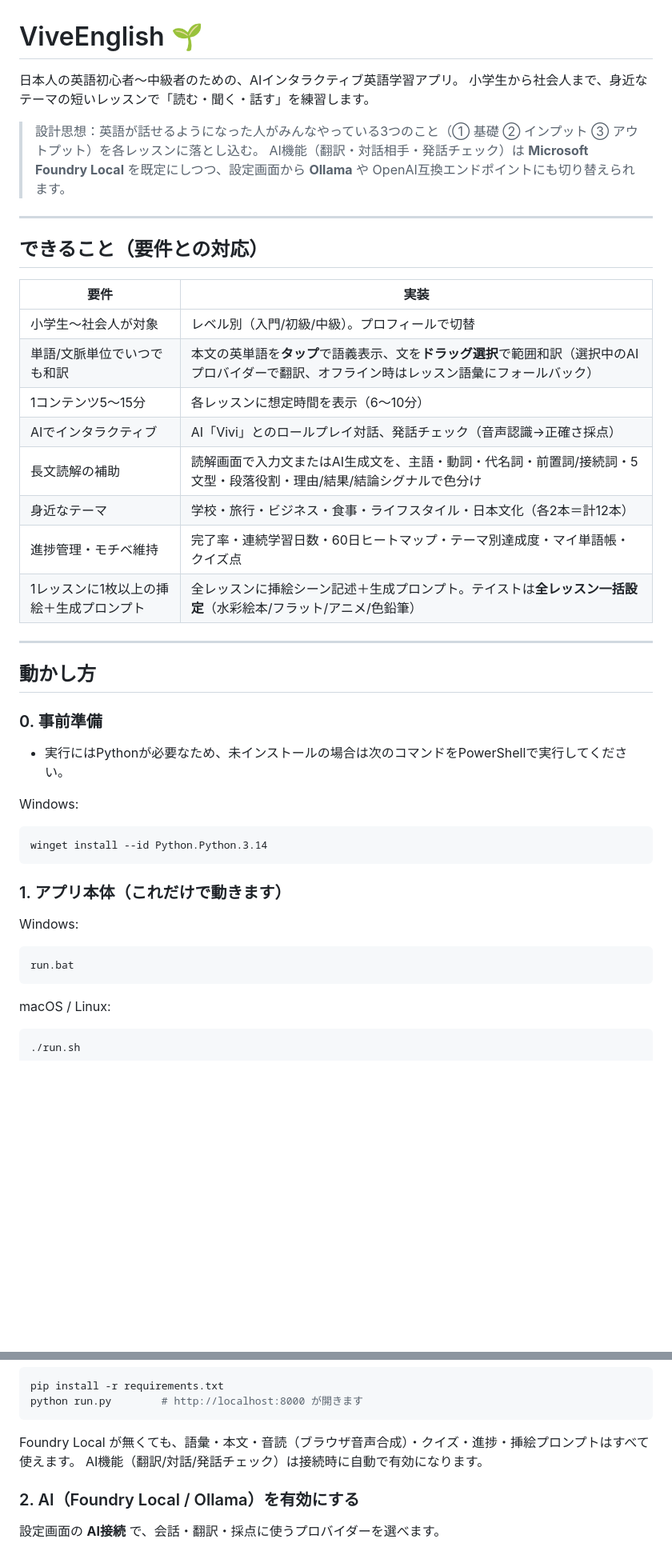
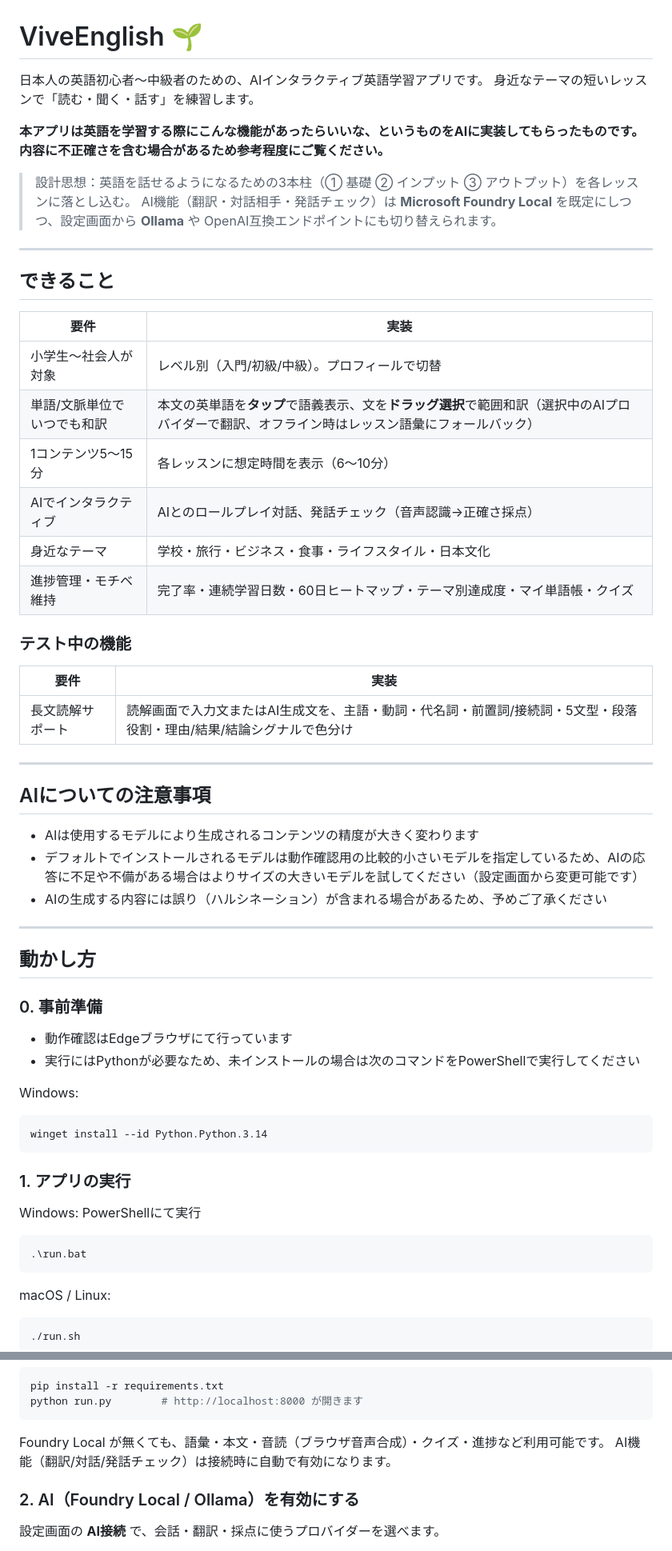
Before and after one commit to densenkouji/ViveEnglish, a Markdown page: README.md, 2 parts joined by grey strips. Shown at 80% size. Rendered like a GitHub page; blank space fills up the shorter version.

````diff
--- a/README.md
+++ b/README.md
@@ -1,44 +1,57 @@
 # ViveEnglish 🌱
 
-日本人の英語初心者〜中級者のための、AIインタラクティブ英語学習アプリ。
-小学生から社会人まで、身近なテーマの短いレッスンで「読む・聞く・話す」を練習します。
+日本人の英語初心者〜中級者のための、AIインタラクティブ英語学習アプリです。
+身近なテーマの短いレッスンで「読む・聞く・話す」を練習します。
 
-> 設計思想：英語が話せるようになった人がみんなやっている3つのこと（① 基礎 ② インプット ③ アウトプット）を各レッスンに落とし込む。
+**本アプリは英語を学習する際にこんな機能があったらいいな、というものをAIに実装してもらったものです。** <br>
+**内容に不正確さを含む場合があるため参考程度にご覧ください。**
+
+> 設計思想：英語を話せるようになるための3本柱（① 基礎 ② インプット ③ アウトプット）を各レッスンに落とし込む。
 > AI機能（翻訳・対話相手・発話チェック）は **Microsoft Foundry Local** を既定にしつつ、設定画面から **Ollama** や OpenAI互換エンドポイントにも切り替えられます。
 
 ---
 
-## できること（要件との対応）
+## できること
 
 | 要件 | 実装 |
 |---|---|
 | 小学生〜社会人が対象 | レベル別（入門/初級/中級）。プロフィールで切替 |
 | 単語/文脈単位でいつでも和訳 | 本文の英単語を**タップ**で語義表示、文を**ドラッグ選択**で範囲和訳（選択中のAIプロバイダーで翻訳、オフライン時はレッスン語彙にフォールバック） |
 | 1コンテンツ5〜15分 | 各レッスンに想定時間を表示（6〜10分） |
-| AIでインタラクティブ | AI「Vivi」とのロールプレイ対話、発話チェック（音声認識→正確さ採点） |
-| 長文読解の補助 | 読解画面で入力文またはAI生成文を、主語・動詞・代名詞・前置詞/接続詞・5文型・段落役割・理由/結果/結論シグナルで色分け |
-| 身近なテーマ | 学校・旅行・ビジネス・食事・ライフスタイル・日本文化（各2本＝計12本） |
-| 進捗管理・モチベ維持 | 完了率・連続学習日数・60日ヒートマップ・テーマ別達成度・マイ単語帳・クイズ点 |
-| 1レッスンに1枚以上の挿絵＋生成プロンプト | 全レッスンに挿絵シーン記述＋生成プロンプト。テイストは**全レッスン一括設定**（水彩絵本/フラット/アニメ/色鉛筆） |
+| AIでインタラクティブ | AIとのロールプレイ対話、発話チェック（音声認識→正確さ採点） |
+| 身近なテーマ | 学校・旅行・ビジネス・食事・ライフスタイル・日本文化 |
+| 進捗管理・モチベ維持 | 完了率・連続学習日数・60日ヒートマップ・テーマ別達成度・マイ単語帳・クイズ |
+
+### テスト中の機能
+| 要件 | 実装 |
+|---|---|
+| 長文読解サポート | 読解画面で入力文またはAI生成文を、主語・動詞・代名詞・前置詞/接続詞・5文型・段落役割・理由/結果/結論シグナルで色分け |
 
 ---
 
+## AIについての注意事項
+- AIは使用するモデルにより生成されるコンテンツの精度が大きく変わります
+- デフォルトでインストールされるモデルは動作確認用の比較的小さいモデルを指定しているため、AIの応答に不足や不備がある場合はよりサイズの大きいモデルを試してください（設定画面から変更可能です）
+- AIの生成する内容には誤り（ハルシネーション）が含まれる場合があるため、予めご了承ください
+
+---
 ## 動かし方
 
 ### 0. 事前準備
 
-- 実行にはPythonが必要なため、未インストールの場合は次のコマンドをPowerShellで実行してください。
+- 動作確認はEdgeブラウザにて行っています
+- 実行にはPythonが必要なため、未インストールの場合は次のコマンドをPowerShellで実行してください
 
 Windows:
 ``` PowerShell
 winget install --id Python.Python.3.14
 ```
 
-### 1. アプリ本体（これだけで動きます）
+### 1. アプリの実行
 
-Windows:
+Windows: PowerShellにて実行
 ```bat
-run.bat
+.\run.bat
 ```
 macOS / Linux:
 ```bash
@@ -50,7 +63,7 @@ pip install -r requirements.txt
 python run.py        # http://localhost:8000 が開きます
 ```
 
-Foundry Local が無くても、語彙・本文・音読（ブラウザ音声合成）・クイズ・進捗・挿絵プロンプトはすべて使えます。
+Foundry Local が無くても、語彙・本文・音読（ブラウザ音声合成）・クイズ・進捗など利用可能です。
 AI機能（翻訳/対話/発話チェック）は接続時に自動で有効になります。
 
 ### 2. AI（Foundry Local / Ollama）を有効にする
````
Also changed, not shown: other parts of README.md (+7 -16 lines).
